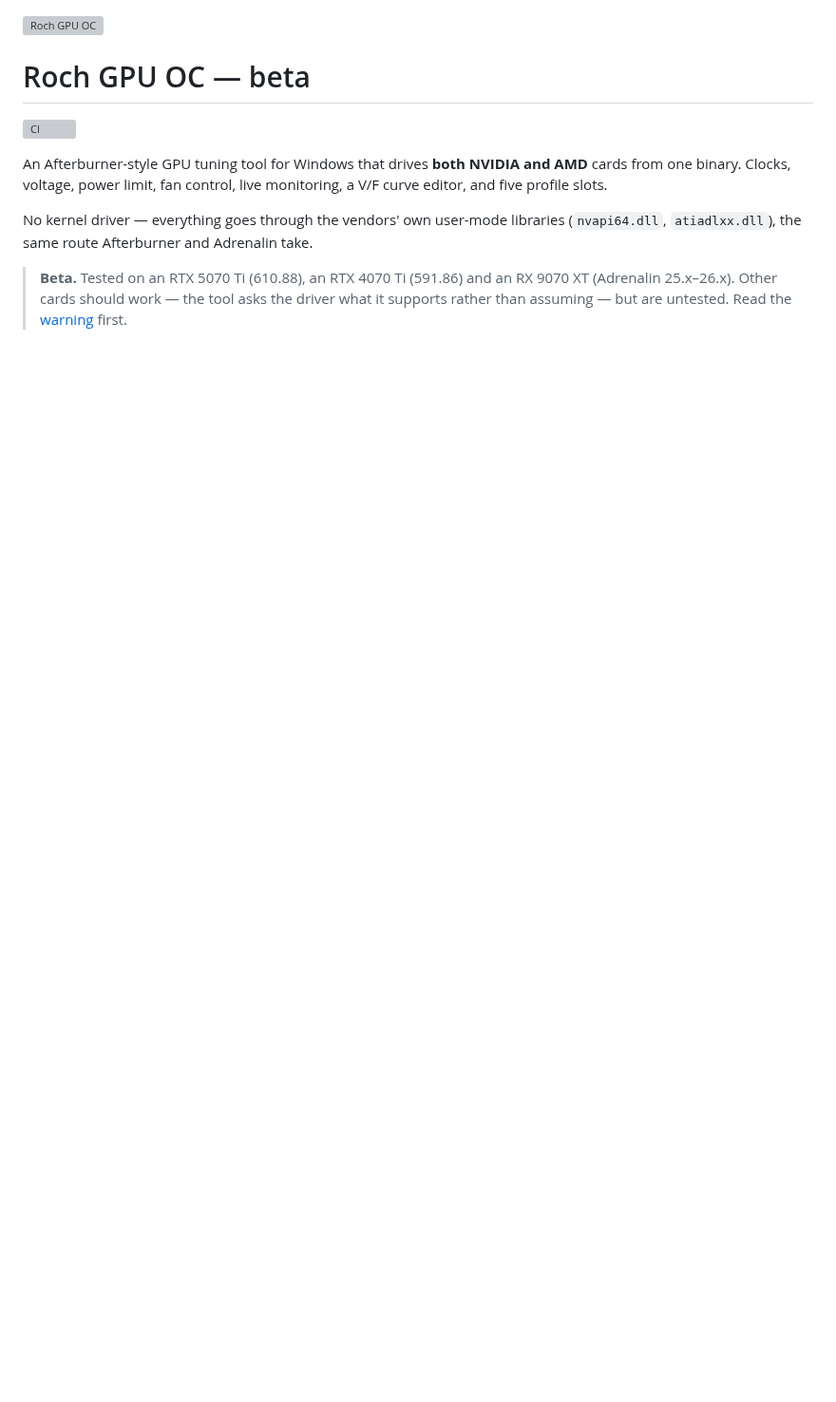
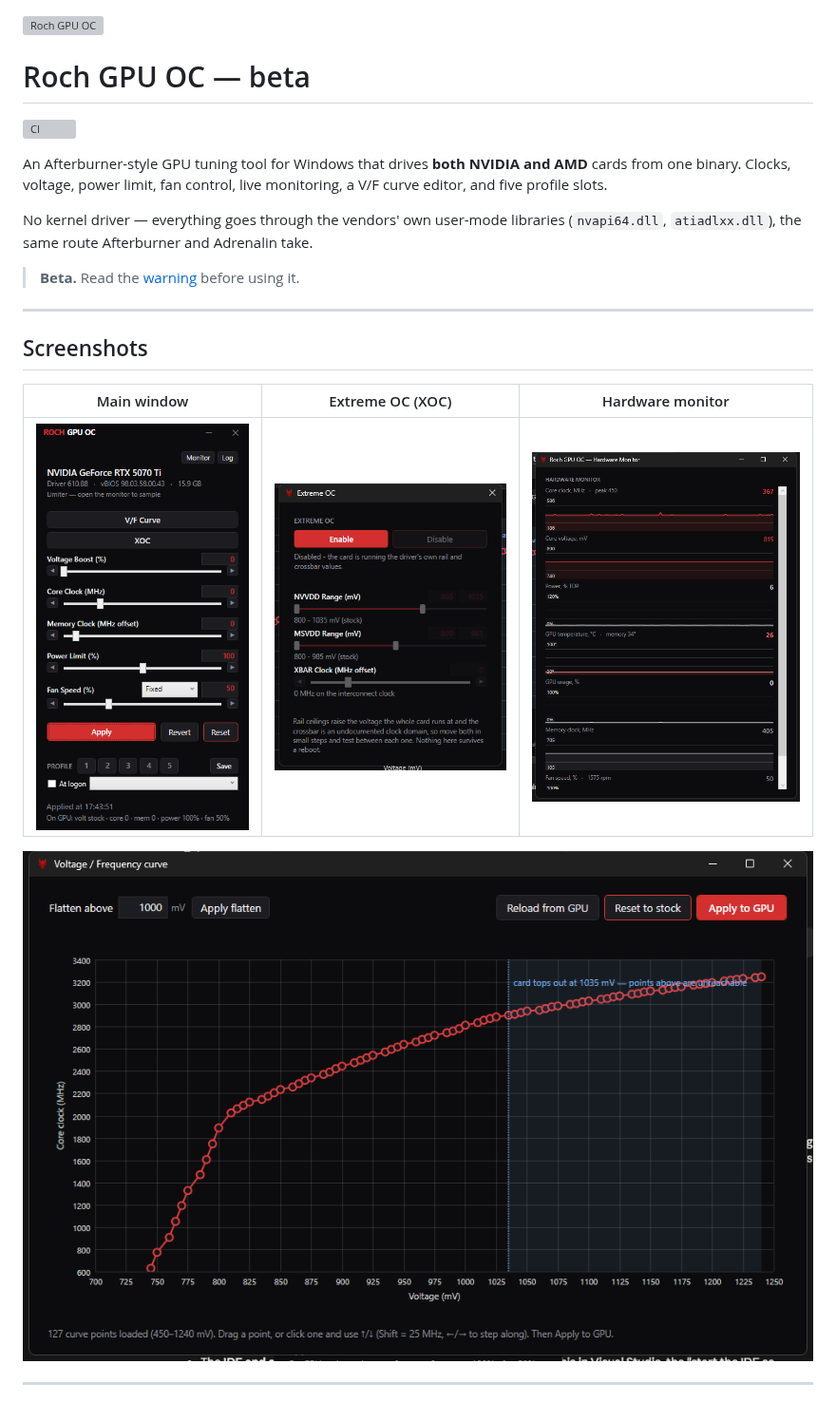
Before and after one commit to RochStudio/Roch-GPU, a Markdown page: README.md, the part around one of its changes. Shown at 95% size. Rendered like a GitHub page; pictures changed too: assets/screenshots/curve.png (added), assets/screenshots/main.png (added), assets/screenshots/monitor.png (added); blank space fills up the shorter version; grey boxes are pictures that could not be loaded.

```diff
--- a/README.md
+++ b/README.md
@@ -11,6 +11,17 @@ profile slots.
 No kernel driver — everything goes through the vendors' own user-mode libraries (`nvapi64.dll`,
 `atiadlxx.dll`), the same route Afterburner and Adrenalin take.
 
-> **Beta.** Tested on an RTX 5070 Ti (610.88), an RTX 4070 Ti (591.86) and an RX 9070 XT
-> (Adrenalin 25.x–26.x). Other cards should work — the tool asks the driver what it supports rather
-> than assuming — but are untested. Read the [warning](#a-word-of-warning) first.
+> **Beta.** Read the [warning](#a-word-of-warning) before using it.
+
+---
+
+## Screenshots
+
+| Main window | Extreme OC (XOC) | Hardware monitor |
+|---|---|---|
+| <img src="assets/screenshots/main.png" alt="Main window" width="230"> | <img src="assets/screenshots/xoc.png" alt="Extreme OC window" width="250"> | <img src="assets/screenshots/monitor.png" alt="Hardware monitor" width="290"> |
+
+<img src="assets/screenshots/curve.png" alt="V/F curve editor" width="840">
+
+---
+
```
Also changed, not shown: other parts of README.md (+33 -0 lines).
